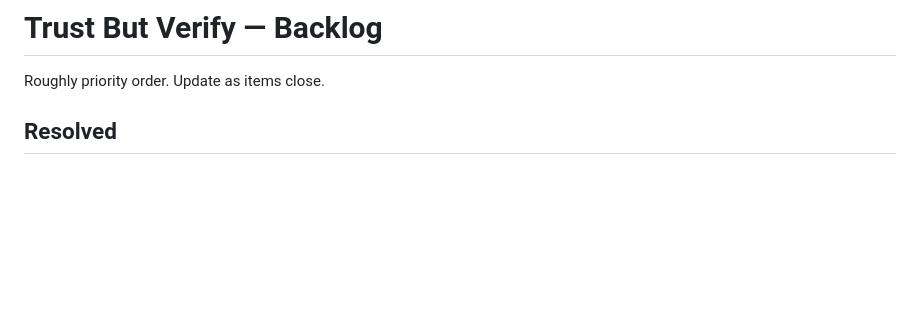
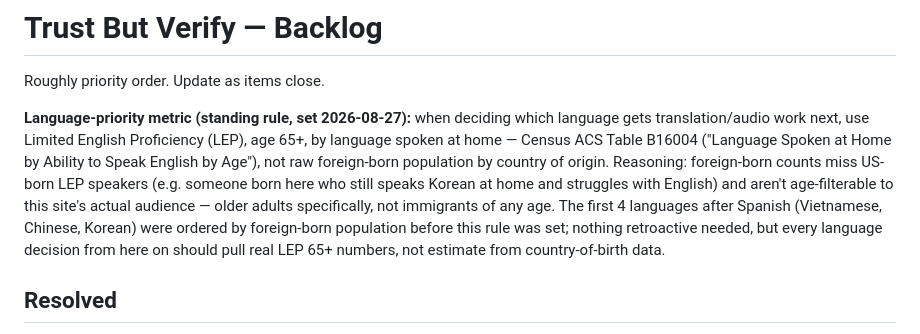
Before and after one commit to brettmorrison/trust-but-verify, a Markdown page: BACKLOG.md, the part around the change. GitHub-like rendering; blank space fills up the shorter version.

Commit message:
Set LEP age-65+ as the standing language-priority metric
Brett's call: foreign-born population by country was a reasonable
first pass but misses US-born LEP speakers and isn't age-filterable
to this site's actual audience. Census ACS Table B16004 going forward.

Co-Authored-By: Claude Sonnet 5 <noreply@anthropic.com>

```diff
--- a/BACKLOG.md
+++ b/BACKLOG.md
@@ -1,6 +1,19 @@
 # Trust But Verify — Backlog
 
 Roughly priority order. Update as items close.
+
+**Language-priority metric (standing rule, set 2026-08-27):** when deciding
+which language gets translation/audio work next, use Limited English
+Proficiency (LEP), age 65+, by language spoken at home — Census ACS Table
+B16004 ("Language Spoken at Home by Ability to Speak English by Age"), not
+raw foreign-born population by country of origin. Reasoning: foreign-born
+counts miss US-born LEP speakers (e.g. someone born here who still speaks
+Korean at home and struggles with English) and aren't age-filterable to
+this site's actual audience — older adults specifically, not immigrants of
+any age. The first 4 languages after Spanish (Vietnamese, Chinese, Korean)
+were ordered by foreign-born population before this rule was set; nothing
+retroactive needed, but every language decision from here on should pull
+real LEP 65+ numbers, not estimate from country-of-birth data.
 
 ## Resolved
 - Non-English translation + audio expansion, at Brett's request. Phase
```
